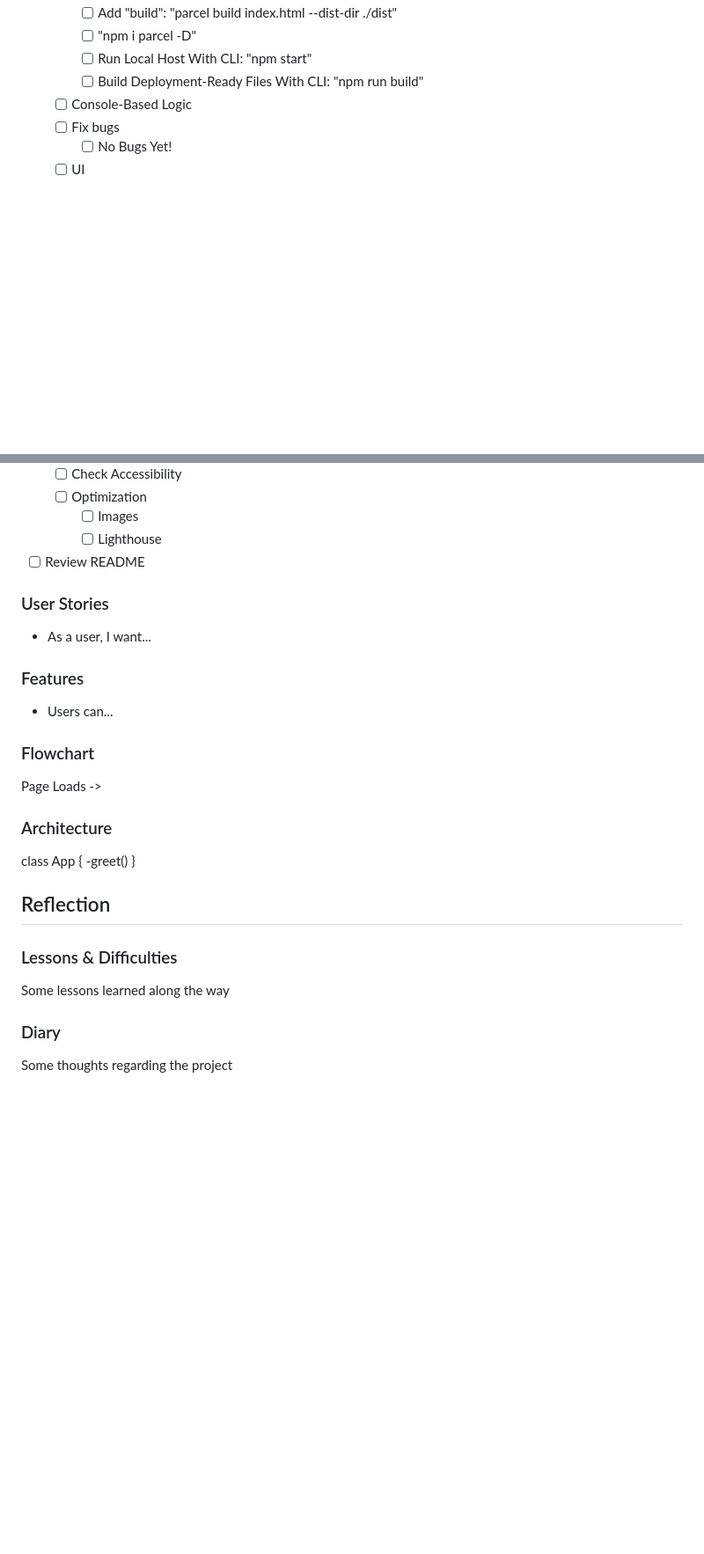
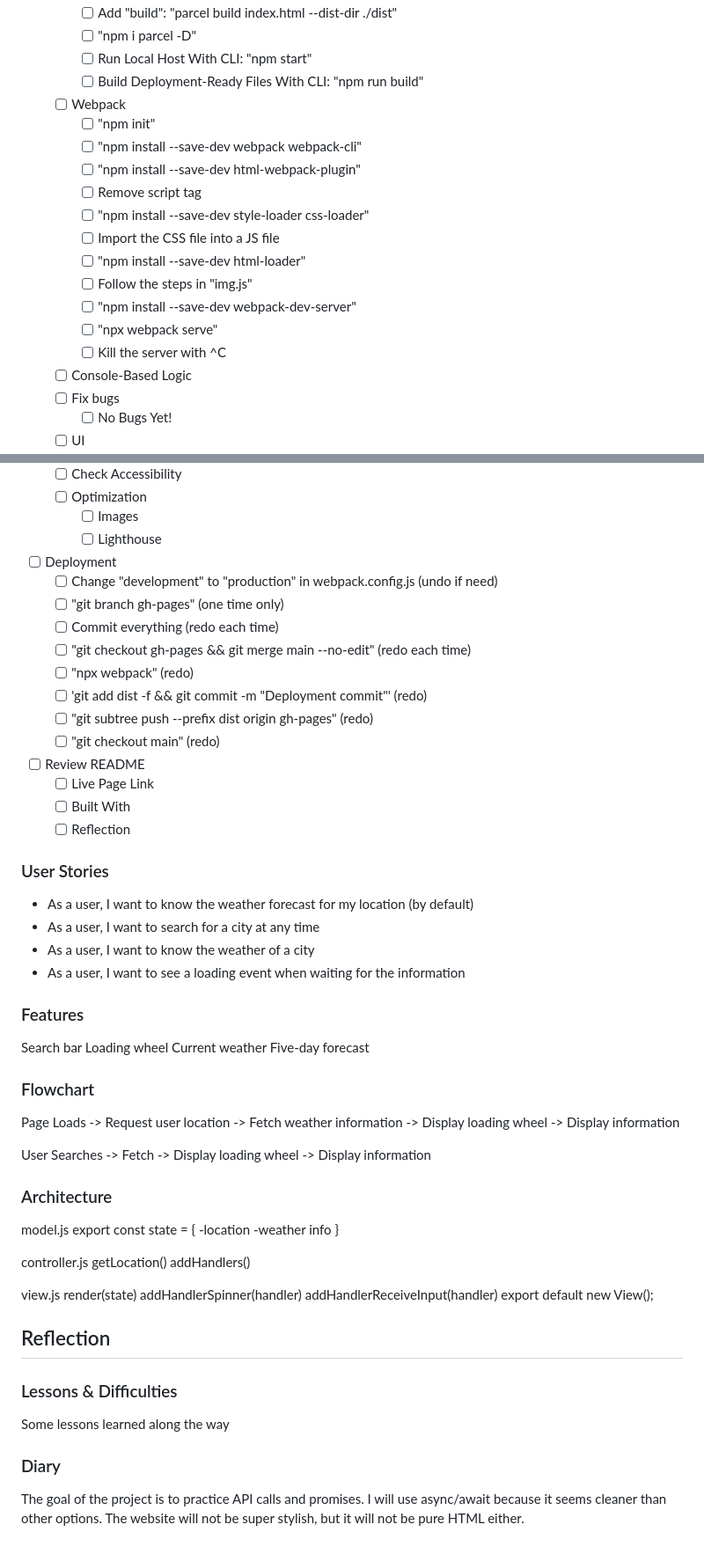
Before and after one commit to ErreurDeSyntaxe/full-stack-weather, a Markdown page: README.md, 2 parts joined by grey strips. Shown: that part at 88% size. Drawn GitHub-style; blank space fills up the shorter version.

```diff
--- a/README.md
+++ b/README.md
@@ -64,6 +65,18 @@ The goal of the project is to learn xyz by building abc.
     - [ ] "npm i parcel -D"
     - [ ] Run Local Host With CLI: "npm start"
     - [ ] Build Deployment-Ready Files With CLI: "npm run build"
+  - [ ] Webpack
+    - [ ] "npm init"
+    - [ ] "npm install --save-dev webpack webpack-cli"
+    - [ ] "npm install --save-dev html-webpack-plugin"
+    - [ ] Remove script tag
+    - [ ] "npm install --save-dev style-loader css-loader"
+    - [ ] Import the CSS file into a JS file
+    - [ ] "npm install --save-dev html-loader"
+    - [ ] Follow the steps in "img.js"
+    - [ ] "npm install --save-dev webpack-dev-server"
+    - [ ] "npx webpack serve"
+    - [ ] Kill the server with ^C
   - [ ] Console-Based Logic
   - [ ] Fix bugs
     - [ ] No Bugs Yet!
@@ -81,25 +94,58 @@ The goal of the project is to learn xyz by building abc.
   - [ ] Optimization
     - [ ] Images
     - [ ] Lighthouse
+- [ ] Deployment
+  - [ ] Change "development" to "production" in webpack.config.js (undo if need)
+  - [ ] "git branch gh-pages" (one time only)
+  - [ ] Commit everything (redo each time)
+  - [ ] "git checkout gh-pages && git merge main --no-edit" (redo each time)
+  - [ ] "npx webpack" (redo)
+  - [ ] 'git add dist -f && git commit -m "Deployment commit"' (redo)
+  - [ ] "git subtree push --prefix dist origin gh-pages" (redo)
+  - [ ] "git checkout main" (redo)
 - [ ] Review README
+  - [ ] Live Page Link
+  - [ ] Built With
+  - [ ] Reflection
 
 ### User Stories
 
-- As a user, I want...
+- As a user, I want to know the weather forecast for my location (by default)
+- As a user, I want to search for a city at any time
+- As a user, I want to know the weather of a city
+- As a user, I want to see a loading event when waiting for the information
 
 ### Features
 
-- Users can...
+Search bar
+Loading wheel
+Current weather
+Five-day forecast
 
 ### Flowchart
 
-Page Loads ->
+Page Loads -> Request user location -> Fetch weather information
+-> Display loading wheel -> Display information
+
+User Searches -> Fetch -> Display loading wheel -> Display information
 
 ### Architecture
 
-class App {
--greet()
+model.js
+export const state = {
+-location
+-weather info
 }
+
+controller.js
+getLocation()
+addHandlers()
+
+view.js
+render(state)
+addHandlerSpinner(handler)
+addHandlerReceiveInput(handler)
+export default new View();
 
 ## Reflection
 
@@ -109,4 +155,4 @@ Some lessons learned along the way
 
 ### Diary
 
-Some thoughts regarding the project
+The goal of the project is to practice API calls and promises. I will use async/await because it seems cleaner than other options. The website will not be super stylish, but it will not be pure HTML either.
```
Also changed, not shown: other parts of README.md (+22 -21 lines), README/project-preview.jpg (added), README/project-preview.png (deleted), 2 other files.
